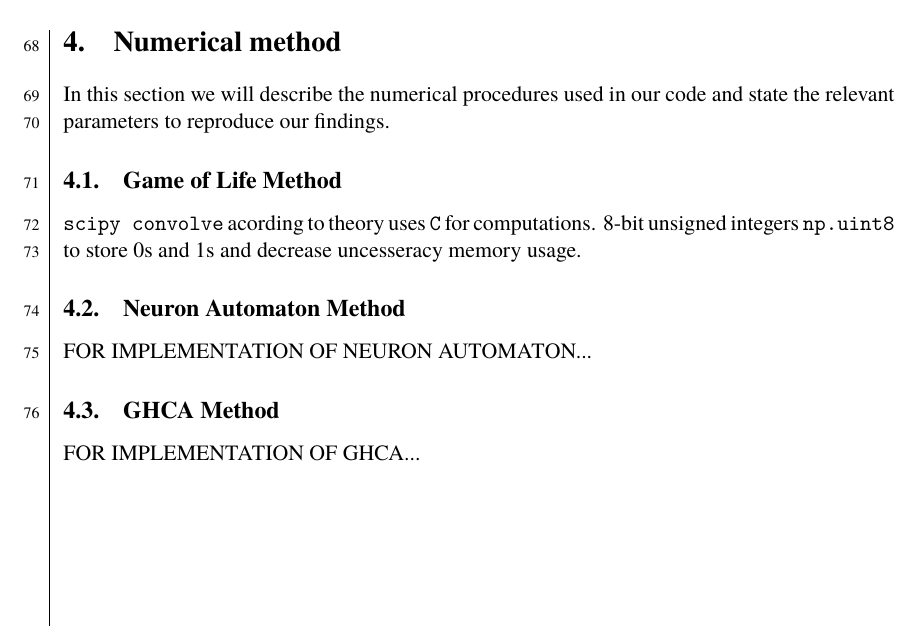
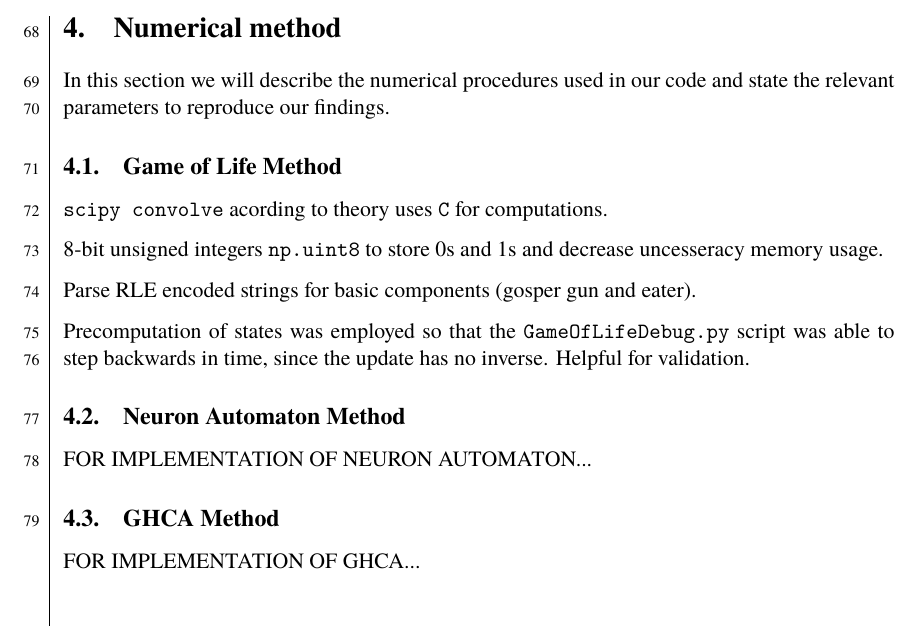
Before and after one commit to dragonesk22/MOCS, a LaTeX document (reports/L2/src/main.tex, which reads reports/L2/src/texfiles/methods_gol.tex): part of page 10 of 16, cut so that both start at the same text. Compiled offline with XeLaTeX; a missing font is replaced by an installed copy or a similar font.

Commit message:
Updated comments on methods_gol.tex
Signed-off-by: Juan Rodriguez <juan.e.rodriguez.c.00@gmail.com>

```diff
--- a/reports/L2/src/texfiles/methods_gol.tex
+++ b/reports/L2/src/texfiles/methods_gol.tex
@@ -1,4 +1,10 @@
 \subsection{Game of Life Method}
-\texttt{scipy convolve} acording to theory uses \texttt{C} for computations. 8-bit
-unsigned integers \texttt{np.uint8} to store 0s and 1s and decrease uncesseracy
+\texttt{scipy convolve} acording to theory uses \texttt{C} for computations.
+
+8-bit unsigned integers \texttt{np.uint8} to store 0s and 1s and decrease uncesseracy
 memory usage.
+
+Parse RLE encoded strings for basic components (gosper gun and eater).
+
+Precomputation of states was employed so that the \texttt{GameOfLifeDebug.py} script was able
+to step backwards in time, since the update has no inverse. Helpful for validation.
```
Also changed, not shown: reports/L2/src/main.pdf.
